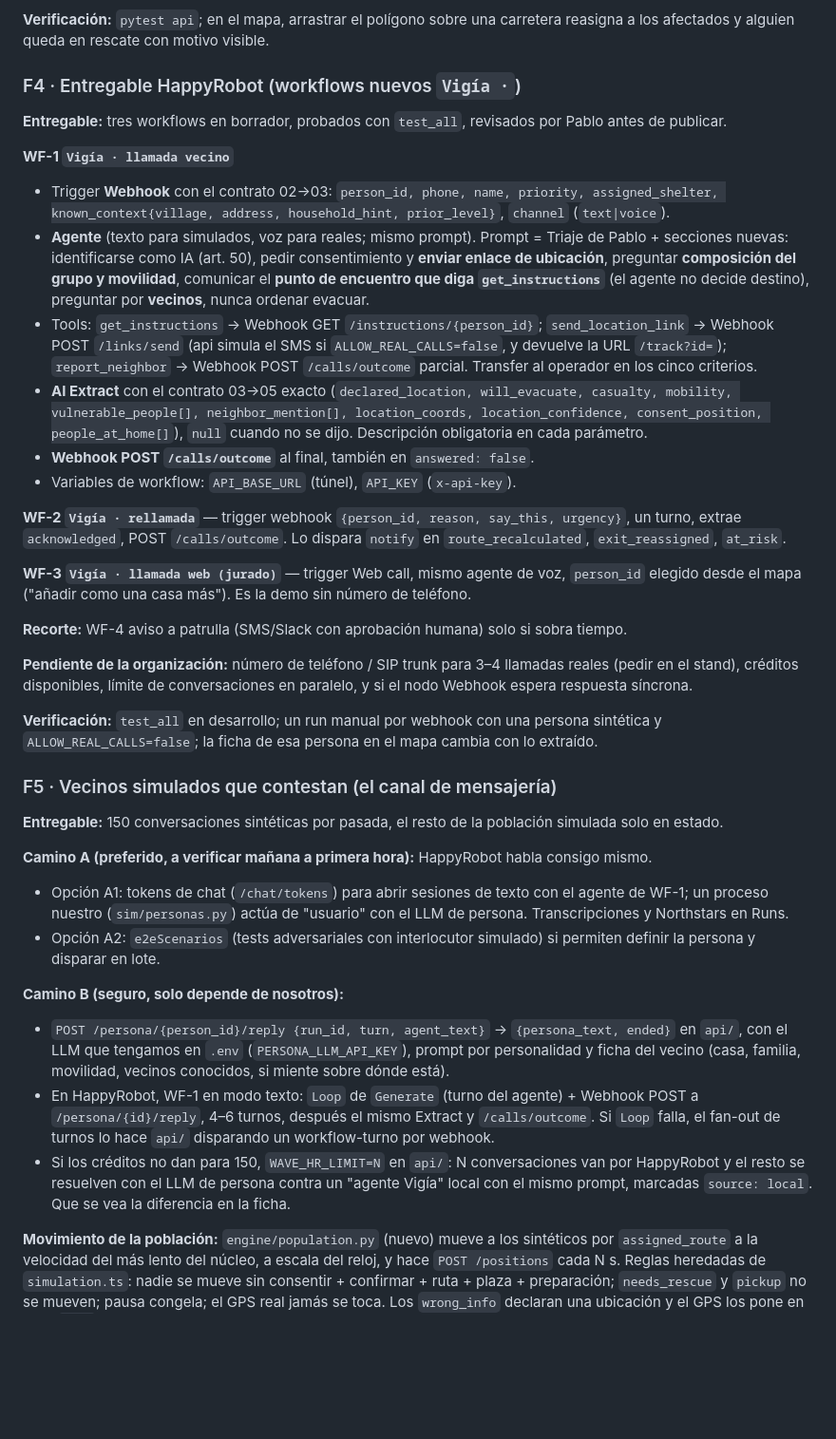
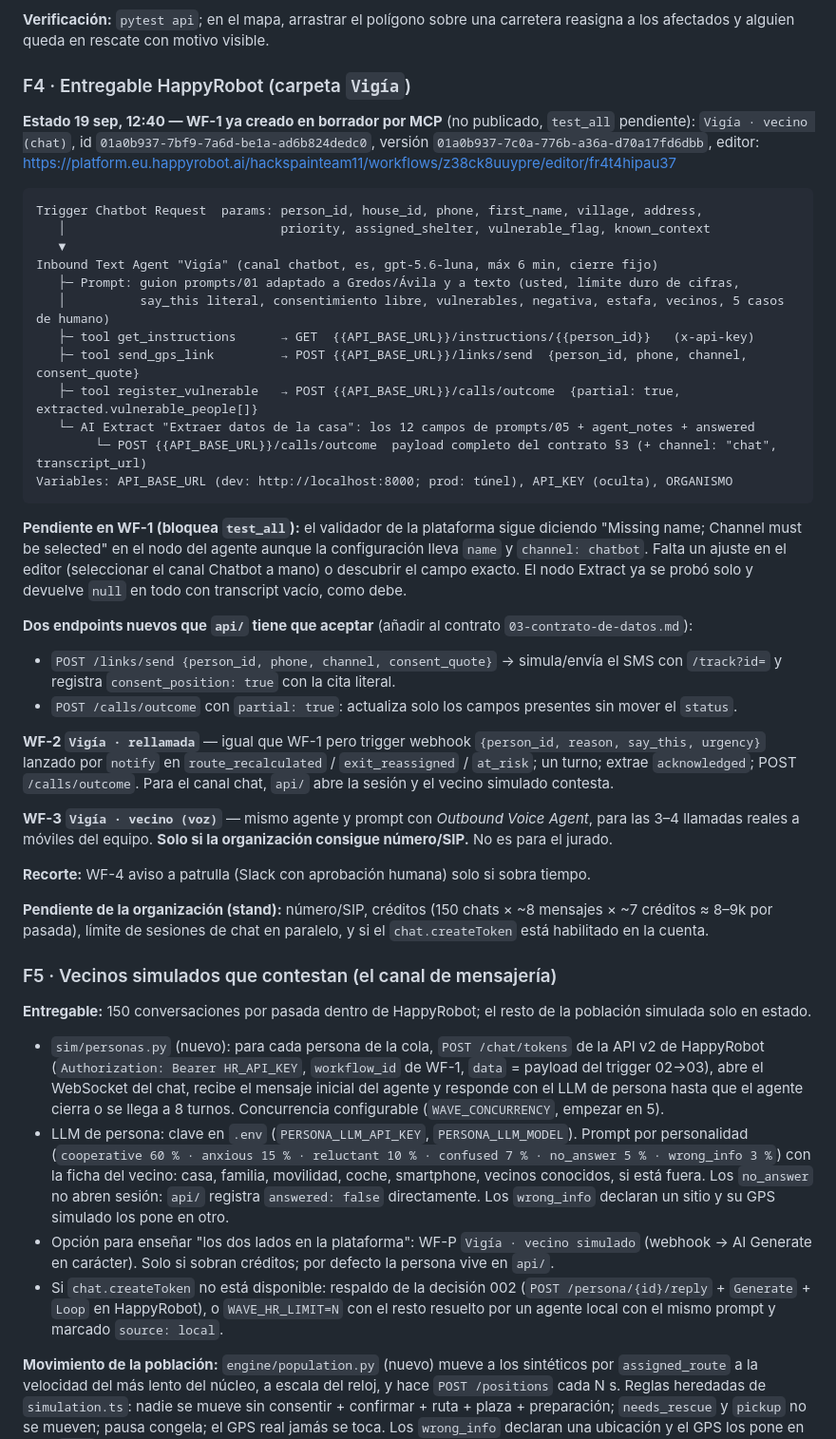
Before and after one commit to berasteguip/hackspain-happyrobot, a Markdown page: docs/06-producto/03-plan-de-montaje.md, the part around one of its changes. Shown at 95% size. Drawn GitHub-style; blank space fills up the shorter version.

Commit message:
Plan: demo pregrabada, vecinos por chat de HappyRobot y estado del WF-1 creado
Generated with [Devin](https://devin.ai)

Co-Authored-By: Devin <158243242+devin-ai-integration[bot]@users.noreply.github.com>

````diff
--- a/docs/06-producto/03-plan-de-montaje.md
+++ b/docs/06-producto/03-plan-de-montaje.md
@@ -93,60 +94,68 @@ estado y rutas apareciendo; `npm test`, `build`, `lint` limpios; test de navegad
 **Verificación:** `pytest api`; en el mapa, arrastrar el polígono sobre una carretera reasigna a los afectados y
 alguien queda en rescate con motivo visible.
 
-### F4 · Entregable HappyRobot (workflows nuevos `Vigía ·`)
+### F4 · Entregable HappyRobot (carpeta `Vigía`)
 
-**Entregable:** tres workflows en borrador, probados con `test_all`, revisados por Pablo antes de publicar.
+**Estado 19 sep, 12:40 — WF-1 ya creado en borrador por MCP** (no publicado, `test_all` pendiente):
+`Vigía · vecino (chat)`, id `01a0b937-7bf9-7a6d-be1a-ad6b824dedc0`, versión `01a0b937-7c0a-776b-a36a-d70a17fd6dbb`,
+editor: https://platform.eu.happyrobot.ai/hackspainteam11/workflows/z38ck8uuypre/editor/fr4t4hipau37
 
-**WF-1 `Vigía · llamada vecino`**
-- Trigger **Webhook** con el contrato 02→03: `person_id, phone, name, priority, assigned_shelter,
-  known_context{village, address, household_hint, prior_level}`, `channel` (`text|voice`).
-- **Agente** (texto para simulados, voz para reales; mismo prompt). Prompt = Triaje de Pablo +
-  secciones nuevas: identificarse como IA (art. 50), pedir consentimiento y **enviar enlace de ubicación**,
-  preguntar **composición del grupo y movilidad**, comunicar el **punto de encuentro que diga
-  `get_instructions`** (el agente no decide destino), preguntar por **vecinos**, nunca ordenar evacuar.
-- Tools: `get_instructions` → Webhook GET `/instructions/{person_id}`; `send_location_link` → Webhook POST
-  `/links/send` (api simula el SMS si `ALLOW_REAL_CALLS=false`, y devuelve la URL `/track?id=`);
-  `report_neighbor` → Webhook POST `/calls/outcome` parcial. Transfer al operador en los cinco criterios.
-- **AI Extract** con el contrato 03→05 exacto (`declared_location, will_evacuate, casualty, mobility,
-  vulnerable_people[], neighbor_mention[], location_coords, location_confidence, consent_position,
-  people_at_home[]`), `null` cuando no se dijo. Descripción obligatoria en cada parámetro.
-- **Webhook POST `/calls/outcome`** al final, también en `answered: false`.
-- Variables de workflow: `API_BASE_URL` (túnel), `API_KEY` (`x-api-key`).
+```
+Trigger Chatbot Request  params: person_id, house_id, phone, first_name, village, address,
+   │                             priority, assigned_shelter, vulnerable_flag, known_context
+   ▼
+Inbound Text Agent "Vigía" (canal chatbot, es, gpt-5.6-luna, máx 6 min, cierre fijo)
+   ├─ Prompt: guion prompts/01 adaptado a Gredos/Ávila y a texto (usted, límite duro de cifras,
+   │          say_this literal, consentimiento libre, vulnerables, negativa, estafa, vecinos, 5 casos de humano)
+   ├─ tool get_instructions      → GET  {{API_BASE_URL}}/instructions/{{person_id}}   (x-api-key)
+   ├─ tool send_gps_link         → POST {{API_BASE_URL}}/links/send  {person_id, phone, channel, consent_quote}
+   ├─ tool register_vulnerable   → POST {{API_BASE_URL}}/calls/outcome  {partial: true, extracted.vulnerable_people[]}
+   └─ AI Extract "Extraer datos de la casa": los 12 campos de prompts/05 + agent_notes + answered
+        └─ POST {{API_BASE_URL}}/calls/outcome  payload completo del contrato §3 (+ channel: "chat", transcript_url)
+Variables: API_BASE_URL (dev: http://localhost:8000; prod: túnel), API_KEY (oculta), ORGANISMO
+```
 
-**WF-2 `Vigía · rellamada`** — trigger webhook `{person_id, reason, say_this, urgency}`, un turno, extrae
-`acknowledged`, POST `/calls/outcome`. Lo dispara `notify` en `route_recalculated`, `exit_reassigned`, `at_risk`.
+**Pendiente en WF-1 (bloquea `test_all`):** el validador de la plataforma sigue diciendo "Missing name;
+Channel must be selected" en el nodo del agente aunque la configuración lleva `name` y `channel: chatbot`.
+Falta un ajuste en el editor (seleccionar el canal Chatbot a mano) o descubrir el campo exacto. El nodo
+Extract ya se probó solo y devuelve `null` en todo con transcript vacío, como debe.
 
-**WF-3 `Vigía · llamada web (jurado)`** — trigger Web call, mismo agente de voz, `person_id` elegido desde
-el mapa ("añadir como una casa más"). Es la demo sin número de teléfono.
+**Dos endpoints nuevos que `api/` tiene que aceptar** (añadir al contrato `03-contrato-de-datos.md`):
+- `POST /links/send {person_id, phone, channel, consent_quote}` → simula/envía el SMS con `/track?id=` y
+  registra `consent_position: true` con la cita literal.
+- `POST /calls/outcome` con `partial: true`: actualiza solo los campos presentes sin mover el `status`.
 
-**Recorte:** WF-4 aviso a patrulla (SMS/Slack con aprobación humana) solo si sobra tiempo.
+**WF-2 `Vigía · rellamada`** — igual que WF-1 pero trigger webhook `{person_id, reason, say_this, urgency}`
+lanzado por `notify` en `route_recalculated` / `exit_reassigned` / `at_risk`; un turno; extrae
+`acknowledged`; POST `/calls/outcome`. Para el canal chat, `api/` abre la sesión y el vecino simulado contesta.
 
-**Pendiente de la organización:** número de teléfono / SIP trunk para 3–4 llamadas reales (pedir en el stand),
-créditos disponibles, límite de conversaciones en paralelo, y si el nodo Webhook espera respuesta síncrona.
+**WF-3 `Vigía · vecino (voz)`** — mismo agente y prompt con *Outbound Voice Agent*, para las 3–4 llamadas
+reales a móviles del equipo. **Solo si la organización consigue número/SIP.** No es para el jurado.
 
-**Verificación:** `test_all` en desarrollo; un run manual por webhook con una persona sintética y
-`ALLOW_REAL_CALLS=false`; la ficha de esa persona en el mapa cambia con lo extraído.
+**Recorte:** WF-4 aviso a patrulla (Slack con aprobación humana) solo si sobra tiempo.
+
+**Pendiente de la organización (stand):** número/SIP, créditos (150 chats × ~8 mensajes × ~7 créditos ≈ 8–9k
+por pasada), límite de sesiones de chat en paralelo, y si el `chat.createToken` está habilitado en la cuenta.
 
 ### F5 · Vecinos simulados que contestan (el canal de mensajería)
 
-**Entregable:** 150 conversaciones sintéticas por pasada, el resto de la población simulada solo en estado.
+**Entregable:** 150 conversaciones por pasada dentro de HappyRobot; el resto de la población simulada solo
+en estado.
 
-**Camino A (preferido, a verificar mañana a primera hora):** HappyRobot habla consigo mismo.
-- Opción A1: tokens de chat (`/chat/tokens`) para abrir sesiones de texto con el agente de WF-1; un proceso
-  nuestro (`sim/personas.py`) actúa de "usuario" con el LLM de persona. Transcripciones y Northstars en Runs.
-- Opción A2: `e2eScenarios` (tests adversariales con interlocutor simulado) si permiten definir la persona
-  y disparar en lote.
-
-**Camino B (seguro, solo depende de nosotros):**
-- `POST /persona/{person_id}/reply {run_id, turn, agent_text}` → `{persona_text, ended}` en `api/`, con el
-  LLM que tengamos en `.env` (`PERSONA_LLM_API_KEY`), prompt por personalidad y ficha del vecino
-  (casa, familia, movilidad, vecinos conocidos, si miente sobre dónde está).
-- En HappyRobot, WF-1 en modo texto: `Loop` de `Generate` (turno del agente) + Webhook POST a
-  `/persona/{id}/reply`, 4–6 turnos, después el mismo Extract y `/calls/outcome`. Si `Loop` falla, el
-  fan-out de turnos lo hace `api/` disparando un workflow-turno por webhook.
-- Si los créditos no dan para 150, `WAVE_HR_LIMIT=N` en `api/`: N conversaciones van por HappyRobot y el
-  resto se resuelven con el LLM de persona contra un "agente Vigía" local con el mismo prompt, marcadas
-  `source: local`. Que se vea la diferencia en la ficha.
+- `sim/personas.py` (nuevo): para cada persona de la cola, `POST /chat/tokens` de la API v2 de HappyRobot
+  (`Authorization: Bearer HR_API_KEY`, `workflow_id` de WF-1, `data` = payload del trigger 02→03), abre el
+  WebSocket del chat, recibe el mensaje inicial del agente y responde con el LLM de persona hasta que el
+  agente cierra o se llega a 8 turnos. Concurrencia configurable (`WAVE_CONCURRENCY`, empezar en 5).
+- LLM de persona: clave en `.env` (`PERSONA_LLM_API_KEY`, `PERSONA_LLM_MODEL`). Prompt por personalidad
+  (`cooperative 60 % · anxious 15 % · reluctant 10 % · confused 7 % · no_answer 5 % · wrong_info 3 %`) con
+  la ficha del vecino: casa, familia, movilidad, coche, smartphone, vecinos conocidos, si está fuera. Los
+  `no_answer` no abren sesión: `api/` registra `answered: false` directamente. Los `wrong_info` declaran un
+  sitio y su GPS simulado los pone en otro.
+- Opción para enseñar "los dos lados en la plataforma": WF-P `Vigía · vecino simulado` (webhook → AI Generate
+  en carácter). Solo si sobran créditos; por defecto la persona vive en `api/`.
+- Si `chat.createToken` no está disponible: respaldo de la decisión 002 (`POST /persona/{id}/reply` +
+  `Generate` + `Loop` en HappyRobot), o `WAVE_HR_LIMIT=N` con el resto resuelto por un agente local con el
+  mismo prompt y marcado `source: local`.
 
 **Movimiento de la población:** `engine/population.py` (nuevo) mueve a los sintéticos por
 `assigned_route` a la velocidad del más lento del núcleo, a escala del reloj, y hace `POST /positions`
````
Also changed, not shown: other parts of docs/06-producto/03-plan-de-montaje.md (+11 -9 lines).
